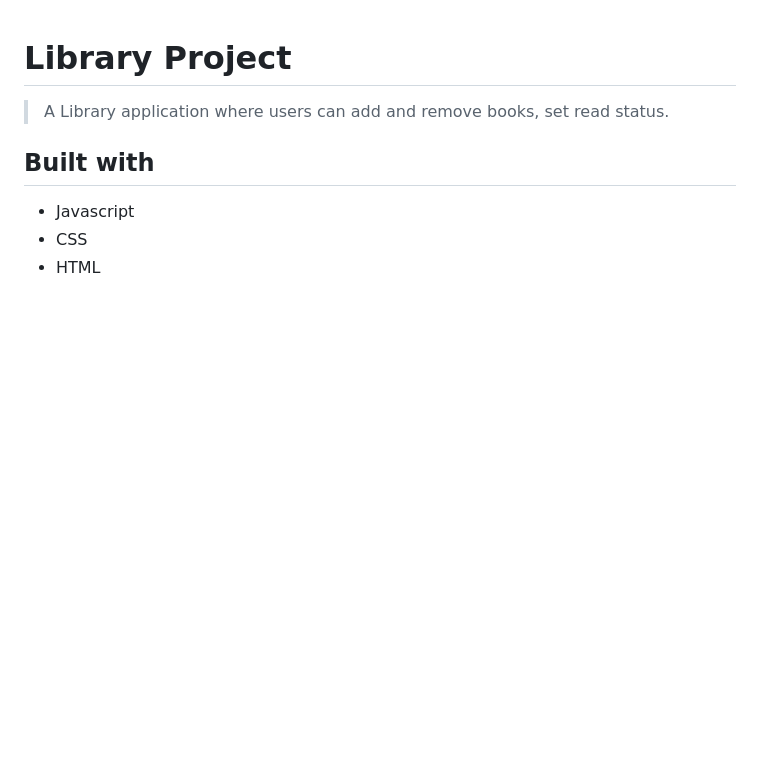
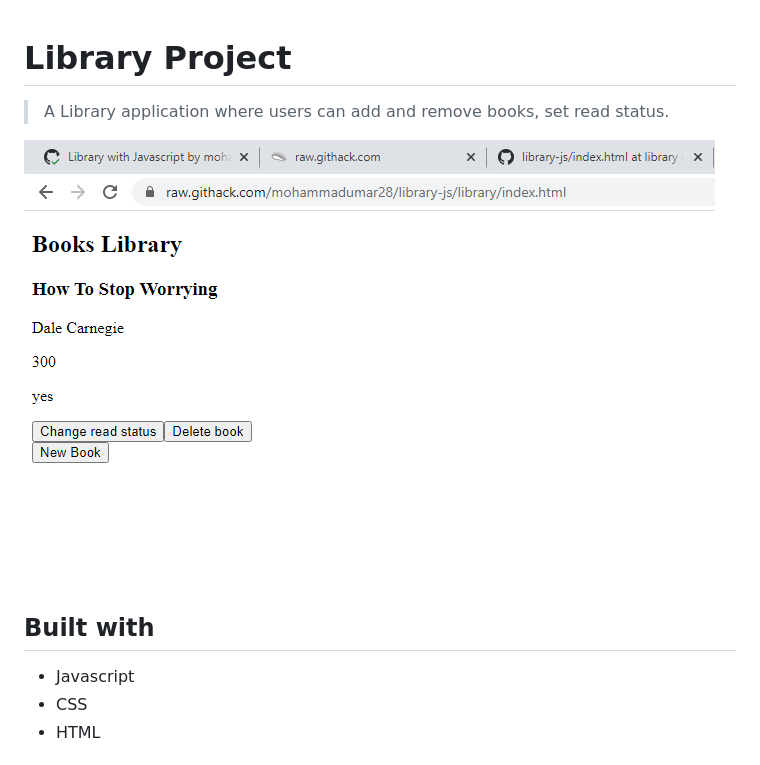
Before and after one commit to cmdumar/library-js, a Markdown page: readme.md, the part around the change printed below. Drawn GitHub-style; pictures changed too: screenshot.png (added); blank space fills up the shorter version.

Commit message:
Add screenshot and live link to Readme

```diff
--- a/readme.md
+++ b/readme.md
@@ -1,6 +1,8 @@
 # Library Project
 
 > A Library application where users can add and remove books, set read status.
+
+![Screenshot](screenshot.png)
 
 ## Built with
 
```
Also changed, not shown: other parts of readme.md (+4 -0 lines), 1 other file.
